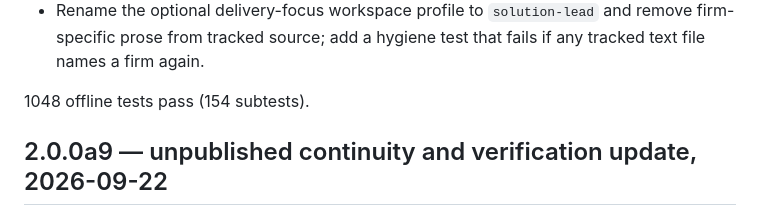
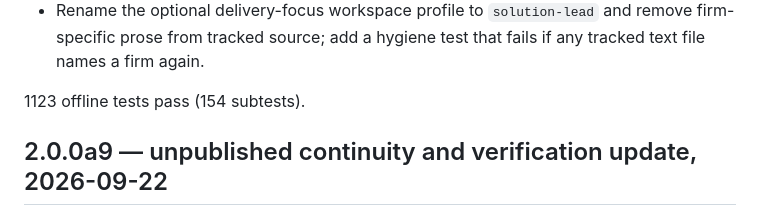
Before and after one commit to omoji-personal/torque, a Markdown page: CHANGELOG.md, the part around the change. Rendered like a GitHub page.

Commit message:
Fix CHANGELOG test count: 1123 passed, not 1048
The count in the 2.0.0a10 entry predated the fix-wave commits that landed
after it was written. Correct it to match the current full-suite result.

Co-Authored-By: Claude Opus 5.5 (1M context) <noreply@anthropic.com>
Claude-Session: https://claude.ai/code/session_01BBuof9onSN4BWnHwzyXpGF

```diff
--- a/CHANGELOG.md
+++ b/CHANGELOG.md
@@ -35,7 +35,7 @@
   remove firm-specific prose from tracked source; add a hygiene test that
   fails if any tracked text file names a firm again.
 
-1048 offline tests pass (154 subtests).
+1123 offline tests pass (154 subtests).
 
 ## 2.0.0a9 — unpublished continuity and verification update, 2026-09-22
 
```
